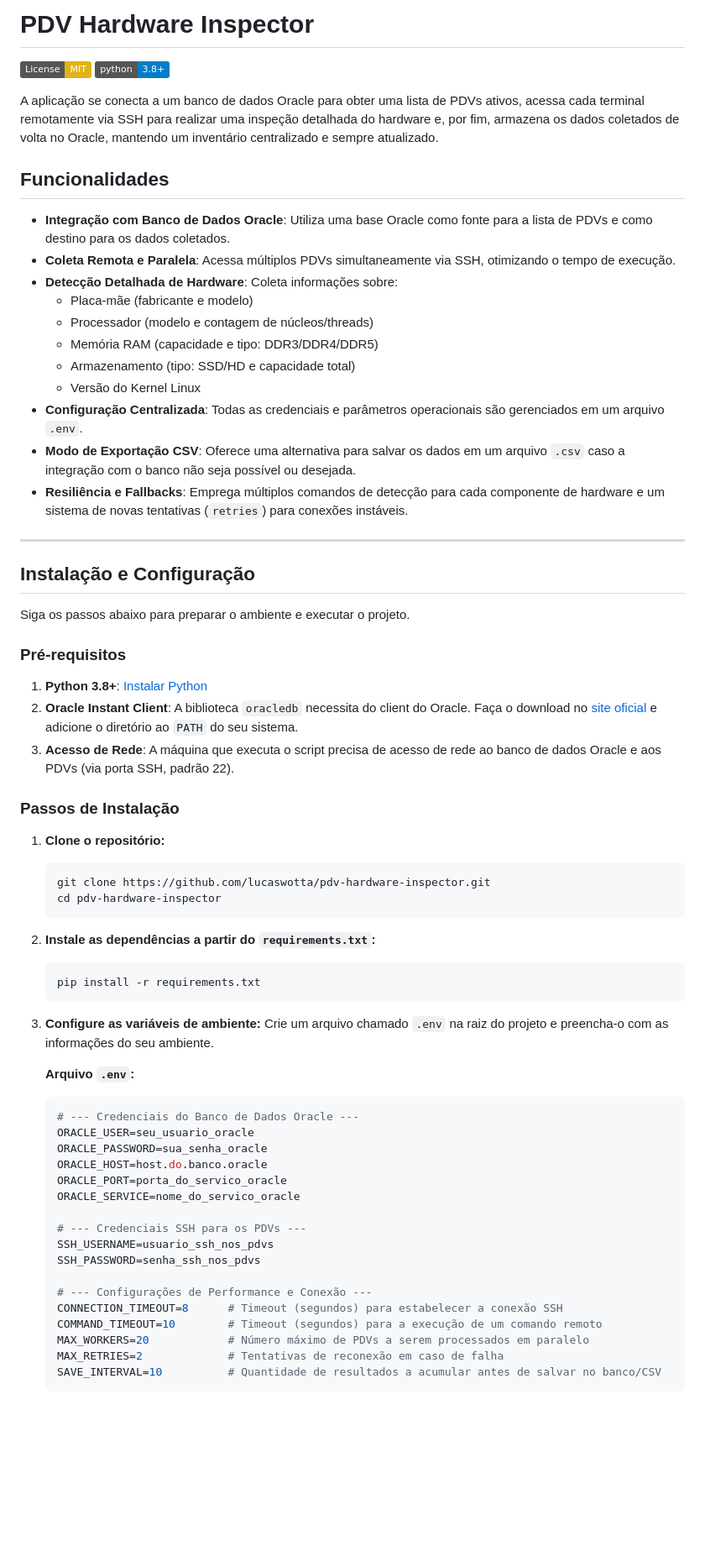
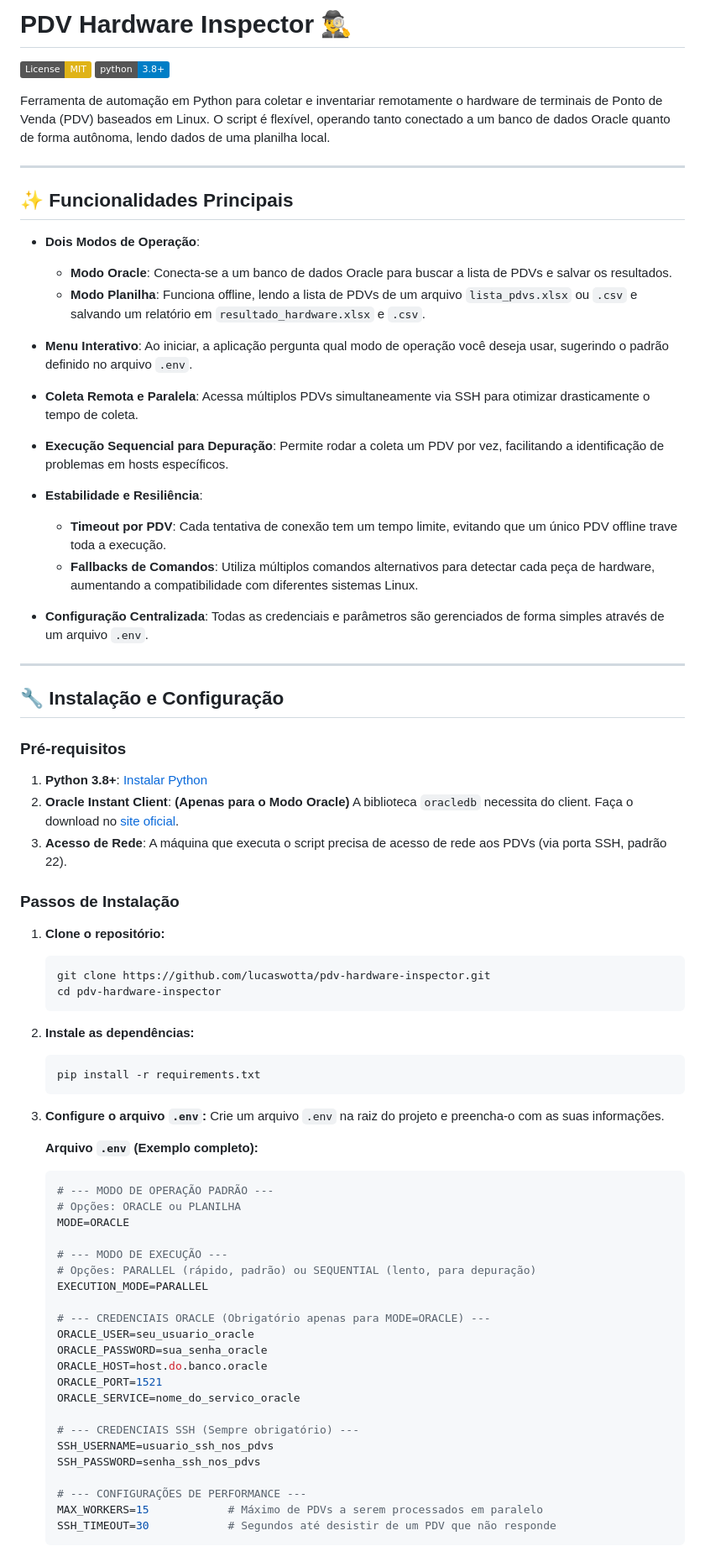
Before and after one commit to lucaswotta/invent-ssh, a Markdown page: README.md, the part around the change printed below. Shown: that part at 84% size. Rendered like a GitHub page; badges without logos; blank space fills up the shorter version.

Commit message:
docs: atualização do projeto

````diff
--- a/README.md
+++ b/README.md
@@ -1,35 +1,39 @@
-# PDV Hardware Inspector
+# PDV Hardware Inspector 🕵️‍♂️
 
 [![License: MIT](https://img.shields.io/badge/License-MIT-yellow.svg)](https://opensource.org/licenses/MIT)
 [![Python Version](https://img.shields.io/badge/python-3.8+-blue.svg)](https://www.python.org/downloads/)
 
-A aplicação se conecta a um banco de dados Oracle para obter uma lista de PDVs ativos, acessa cada terminal remotamente via SSH para realizar uma inspeção detalhada do hardware e, por fim, armazena os dados coletados de volta no Oracle, mantendo um inventário centralizado e sempre atualizado.
-
-## Funcionalidades
-
--   **Integração com Banco de Dados Oracle**: Utiliza uma base Oracle como fonte para a lista de PDVs e como destino para os dados coletados.
--   **Coleta Remota e Paralela**: Acessa múltiplos PDVs simultaneamente via SSH, otimizando o tempo de execução.
--   **Detecção Detalhada de Hardware**: Coleta informações sobre:
-    -   Placa-mãe (fabricante e modelo)
-    -   Processador (modelo e contagem de núcleos/threads)
-    -   Memória RAM (capacidade e tipo: DDR3/DDR4/DDR5)
-    -   Armazenamento (tipo: SSD/HD e capacidade total)
-    -   Versão do Kernel Linux
--   **Configuração Centralizada**: Todas as credenciais e parâmetros operacionais são gerenciados em um arquivo `.env`.
--   **Modo de Exportação CSV**: Oferece uma alternativa para salvar os dados em um arquivo `.csv` caso a integração com o banco não seja possível ou desejada.
--   **Resiliência e Fallbacks**: Emprega múltiplos comandos de detecção para cada componente de hardware e um sistema de novas tentativas (`retries`) para conexões instáveis.
+Ferramenta de automação em Python para coletar e inventariar remotamente o hardware de terminais de Ponto de Venda (PDV) baseados em Linux. O script é flexível, operando tanto conectado a um banco de dados Oracle quanto de forma autônoma, lendo dados de uma planilha local.
 
 ---
 
-## Instalação e Configuração
+## ✨ Funcionalidades Principais
 
-Siga os passos abaixo para preparar o ambiente e executar o projeto.
+-   **Dois Modos de Operação**:
+    -   **Modo Oracle**: Conecta-se a um banco de dados Oracle para buscar a lista de PDVs e salvar os resultados.
+    -   **Modo Planilha**: Funciona offline, lendo a lista de PDVs de um arquivo `lista_pdvs.xlsx` ou `.csv` e salvando um relatório em `resultado_hardware.xlsx` e `.csv`.
+
+-   **Menu Interativo**: Ao iniciar, a aplicação pergunta qual modo de operação você deseja usar, sugerindo o padrão definido no arquivo `.env`.
+
+-   **Coleta Remota e Paralela**: Acessa múltiplos PDVs simultaneamente via SSH para otimizar drasticamente o tempo de coleta.
+
+-   **Execução Sequencial para Depuração**: Permite rodar a coleta um PDV por vez, facilitando a identificação de problemas em hosts específicos.
+
+-   **Estabilidade e Resiliência**:
+    -   **Timeout por PDV**: Cada tentativa de conexão tem um tempo limite, evitando que um único PDV offline trave toda a execução.
+    -   **Fallbacks de Comandos**: Utiliza múltiplos comandos alternativos para detectar cada peça de hardware, aumentando a compatibilidade com diferentes sistemas Linux.
+
+-   **Configuração Centralizada**: Todas as credenciais e parâmetros são gerenciados de forma simples através de um arquivo `.env`.
+
+---
+
+## 🔧 Instalação e Configuração
 
 ### Pré-requisitos
 
 1.  **Python 3.8+**: [Instalar Python](https://www.python.org/downloads/)
-2.  **Oracle Instant Client**: A biblioteca `oracledb` necessita do client do Oracle. Faça o download no [site oficial](https://www.oracle.com/database/technologies/instant-client/downloads.html) e adicione o diretório ao `PATH` do seu sistema.
-3.  **Acesso de Rede**: A máquina que executa o script precisa de acesso de rede ao banco de dados Oracle e aos PDVs (via porta SSH, padrão 22).
+2.  **Oracle Instant Client**: **(Apenas para o Modo Oracle)** A biblioteca `oracledb` necessita do client. Faça o download no [site oficial](https://www.oracle.com/database/technologies/instant-client/downloads.html).
+3.  **Acesso de Rede**: A máquina que executa o script precisa de acesso de rede aos PDVs (via porta SSH, padrão 22).
 
 ### Passos de Instalação
 
@@ -39,31 +43,36 @@ Siga os passos abaixo para preparar o ambiente e executar o projeto.
     cd pdv-hardware-inspector
     ```
 
-2.  **Instale as dependências a partir do `requirements.txt`:**
+2.  **Instale as dependências:**
     ```bash
     pip install -r requirements.txt
     ```
 
-3.  **Configure as variáveis de ambiente:**
-    Crie um arquivo chamado `.env` na raiz do projeto e preencha-o com as informações do seu ambiente.
+3.  **Configure o arquivo `.env`:**
+    Crie um arquivo `.env` na raiz do projeto e preencha-o com as suas informações.
 
-    **Arquivo `.env`:**
+    **Arquivo `.env` (Exemplo completo):**
     ```ini
-    # --- Credenciais do Banco de Dados Oracle ---
+    # --- MODO DE OPERAÇÃO PADRÃO ---
+    # Opções: ORACLE ou PLANILHA
+    MODE=ORACLE
+
+    # --- MODO DE EXECUÇÃO ---
+    # Opções: PARALLEL (rápido, padrão) ou SEQUENTIAL (lento, para depuração)
+    EXECUTION_MODE=PARALLEL
+
+    # --- CREDENCIAIS ORACLE (Obrigatório apenas para MODE=ORACLE) ---
     ORACLE_USER=seu_usuario_oracle
     ORACLE_PASSWORD=sua_senha_oracle
     ORACLE_HOST=host.do.banco.oracle
-    ORACLE_PORT=porta_do_servico_oracle
+    ORACLE_PORT=1521
     ORACLE_SERVICE=nome_do_servico_oracle
 
-    # --- Credenciais SSH para os PDVs ---
+    # --- CREDENCIAIS SSH (Sempre obrigatório) ---
     SSH_USERNAME=usuario_ssh_nos_pdvs
     SSH_PASSWORD=senha_ssh_nos_pdvs
 
-    # --- Configurações de Performance e Conexão ---
-    CONNECTION_TIMEOUT=8      # Timeout (segundos) para estabelecer a conexão SSH
-    COMMAND_TIMEOUT=10        # Timeout (segundos) para a execução de um comando remoto
-    MAX_WORKERS=20            # Número máximo de PDVs a serem processados em paralelo
-    MAX_RETRIES=2             # Tentativas de reconexão em caso de falha
-    SAVE_INTERVAL=10          # Quantidade de resultados a acumular antes de salvar no banco/CSV
+    # --- CONFIGURAÇÕES DE PERFORMANCE ---
+    MAX_WORKERS=15            # Máximo de PDVs a serem processados em paralelo
+    SSH_TIMEOUT=30            # Segundos até desistir de um PDV que não responde
     ```
````
Also changed, not shown: other parts of README.md (+23 -3 lines).
